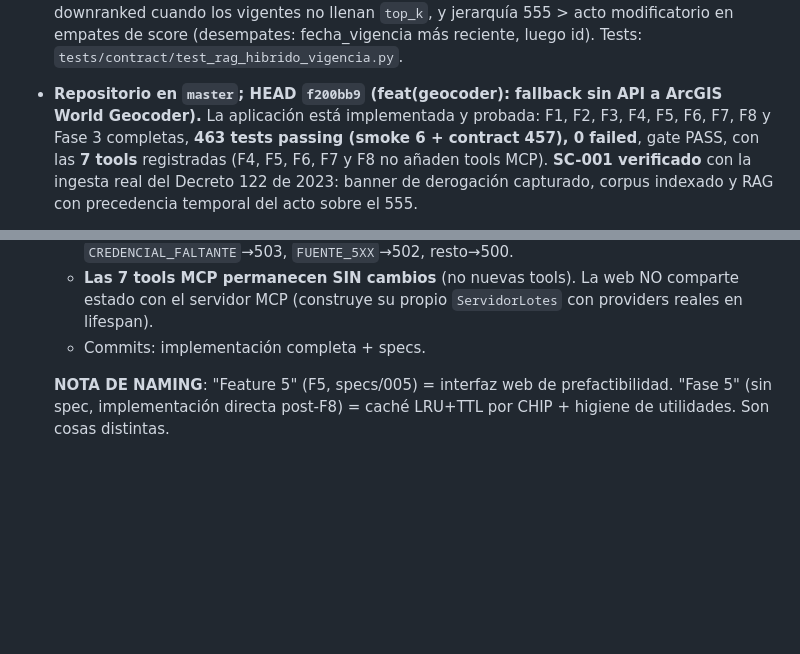
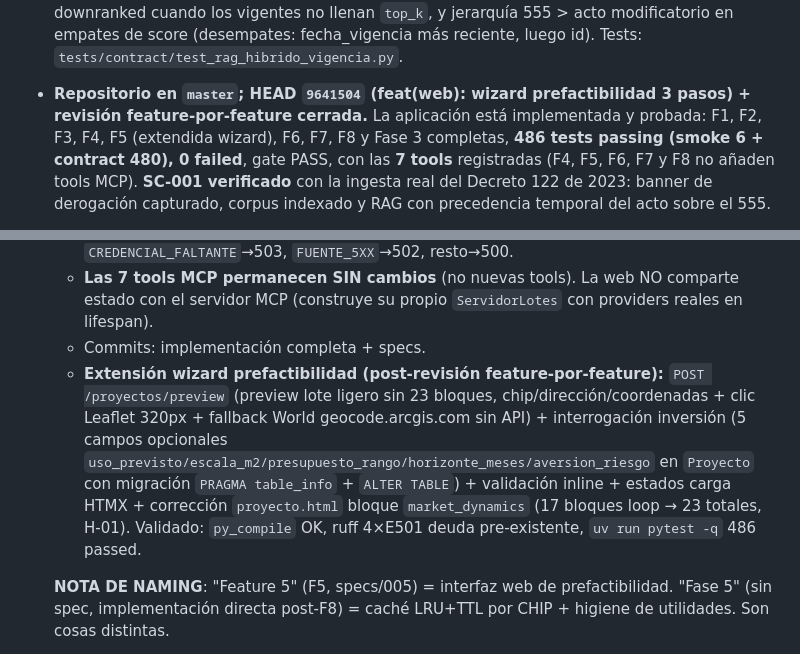
Before and after one commit to objects/itc-galo, a Markdown page: AGENTS.md, 2 parts joined by grey strips. Drawn GitHub-style; blank space fills up the shorter version.

Commit message:
docs(agents): sync HEAD 9641504 wizard + revision
Co-Authored-By: internal-model

```diff
--- a/AGENTS.md
+++ b/AGENTS.md
@@ -38,9 +38,9 @@ con evidencia normativa del POT (RAG sobre el Decreto 555 de 2021).
   fallback downranked cuando los vigentes no llenan `top_k`, y jerarquía 555 > acto modificatorio en
   empates de score (desempates: fecha_vigencia más reciente, luego id). Tests:
   `tests/contract/test_rag_hibrido_vigencia.py`.
-- **Repositorio en `master`; HEAD `f200bb9` (feat(geocoder): fallback sin API a ArcGIS World Geocoder).**
-  La aplicación está implementada y probada: F1, F2, F3, F4, F5, F6, F7, F8 y Fase 3 completas,
-  **463 tests passing (smoke 6 + contract 457), 0 failed**, gate PASS, con las **7 tools**
+ - **Repositorio en `master`; HEAD `9641504` (feat(web): wizard prefactibilidad 3 pasos) + revisión feature-por-feature cerrada.**
+  La aplicación está implementada y probada: F1, F2, F3, F4, F5 (extendida wizard), F6, F7, F8 y Fase 3 completas,
+  **486 tests passing (smoke 6 + contract 480), 0 failed**, gate PASS, con las **7 tools**
   registradas (F4, F5, F6, F7 y F8 no añaden tools MCP). **SC-001 verificado** con la
   ingesta real del Decreto 122 de 2023: banner de derogación capturado, corpus indexado y RAG con
   precedencia temporal del acto sobre el 555.
@@ -115,7 +115,8 @@ con evidencia normativa del POT (RAG sobre el Decreto 555 de 2021).
     `CREDENCIAL_FALTANTE`→503, `FUENTE_5XX`→502, resto→500.
   - **Las 7 tools MCP permanecen SIN cambios** (no nuevas tools). La web NO comparte estado con el
     servidor MCP (construye su propio `ServidorLotes` con providers reales en lifespan).
-  - Commits: implementación completa + specs.
+   - Commits: implementación completa + specs.
+  - **Extensión wizard prefactibilidad (post-revisión feature-por-feature):** `POST /proyectos/preview` (preview lote ligero sin 23 bloques, chip/dirección/coordenadas + clic Leaflet 320px + fallback World geocode.arcgis.com sin API) + interrogación inversión (5 campos opcionales `uso_previsto/escala_m2/presupuesto_rango/horizonte_meses/aversion_riesgo` en `Proyecto` con migración `PRAGMA table_info` + `ALTER TABLE`) + validación inline + estados carga HTMX + corrección `proyecto.html` bloque `market_dynamics` (17 bloques loop → 23 totales, H-01). Validado: `py_compile` OK, ruff 4×E501 deuda pre-existente, `uv run pytest -q` 486 passed.
 
   **NOTA DE NAMING**: "Feature 5" (F5, specs/005) = interfaz web de prefactibilidad. "Fase 5"
   (sin spec, implementación directa post-F8) = caché LRU+TTL por CHIP + higiene de utilidades.
```
